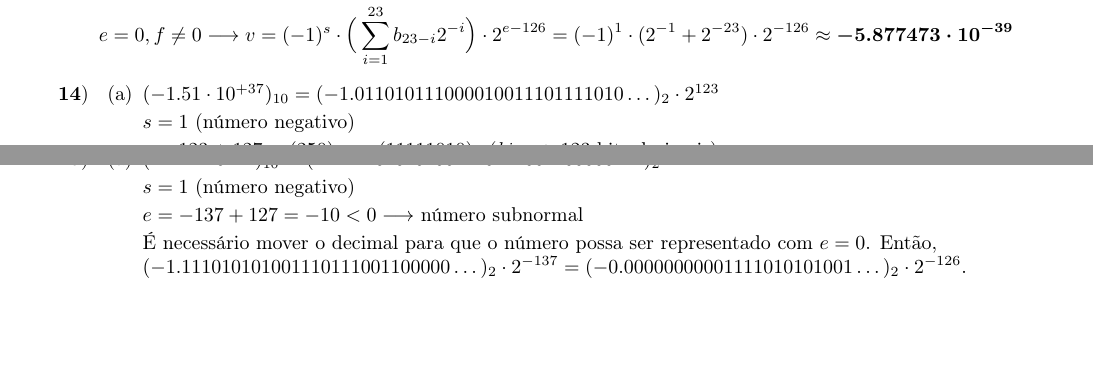
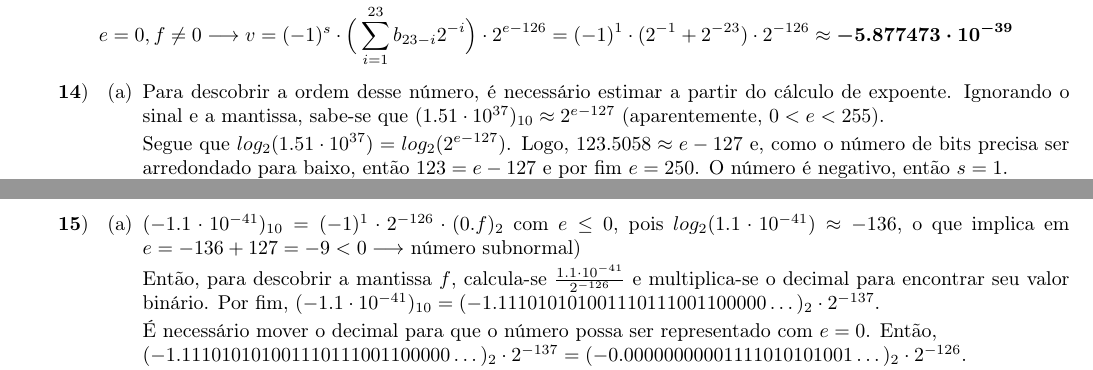
Before and after one commit to zambonin/numerical-recipes, a LaTeX document (chapter_1/solutions.tex): two parts of pages 4 and 5 of 5, joined at a grey line, cut so that both start at the same text, the shorter picture padded with empty space. The pictures show the PDF file chapter_1/solutions.pdf that the author committed with the source.

Commit message:
chapter_1: fixed calculation of very big and small numbers to binary

```diff
--- a/chapter_1/solutions.tex
+++ b/chapter_1/solutions.tex
@@ -471,16 +471,24 @@ v = (-1)^s \cdot \Big(\displaystyle\sum_{i=1}^{23} b_{23-i} 2^{-i} \Big)
 \approx \boldsymbol{-5.877473 \cdot 10^{-39}}$
 
 \item \begin{alphenum}
-\item  $(-1.51 \cdot 10^{+37})_{10} =
-(-1.011010111000010011101111010 \dots)_2 \cdot 2^{123}$
+\item Para descobrir a ordem desse número, é necessário estimar a partir do
+cálculo de expoente. Ignorando o sinal e a mantissa, sabe-se que
+$(1.51 \cdot 10^{37})_{10} \approx 2^{e - 127}$ (aparentemente, $0 < e < 255$).
 
-$s = 1$ (número negativo)
+Segue que $log_2 (1.51 \cdot 10^{37}) = log_2 (2^{e - 127})$. Logo,
+$123.5058 \approx e - 127$ e, como o número de bits precisa ser arredondado
+para baixo, então $123 = e - 127$ e por fim $e = 250$. O número é negativo,
+então $s = 1$.
 
-$e = 123 + 127 = (250)_{10} = (11111010)_2$
-(\emph{bias} + 123 bits decimais)
+Tem-se então, $(-1.51 \cdot 10^{+37})_{10} =
+(-1)^1 \cdot 2^{250 - 127} \cdot (1.f)_2 \longrightarrow
+\frac{1.51 \cdot 10^{37}}{2^{123}} = (1.f)_2$. Multiplicando sucessivamente o
+decimal obtido, conclui-se que $(-1.51 \cdot 10^{+37})_{10} =
+(-1.011010111000010011101111010 \dots)_2 \cdot 2^{123}$.
 
 $f = (01101011100001001110111)_2 + (1)_2 = (01101011100001001111000)_2$
 (primeiros 23 bits + arredondamento)
+
 Resultado final: \textbf{\begin{tabular}{*{3}{|c}|}
 \hline
 1 & 11111010 & 01101011100001001111000 \\
@@ -498,12 +506,14 @@ $\big\vert\frac{VA - VE}{VE}\big\vert \cdot 100
 
 \item \begin{alphenum}
 
-\item $(-1.1 \cdot 10^{-41})_{10} =
-(-1.111010101001110111001100000 \dots)_2 \cdot 2^{-137}$
+\item $(-1.1 \cdot 10^{-41})_{10} = (-1)^1 \cdot 2^{-126} \cdot (0.f)_2$ com
+$e \leq 0$, pois $log_2 (1.1 \cdot 10^{-41}) \approx -136$, o que implica em
+$e = -136 + 127 = -9 < 0 \longrightarrow$ número subnormal)
 
-$s = 1$ (número negativo)
-
-$e = -137 + 127 = -10 < 0 \longrightarrow$ número subnormal
+Então, para descobrir a mantissa $f$, calcula-se
+$\frac{1.1 \cdot 10^{-41}}{2^{-126}}$ e multiplica-se o decimal para encontrar
+seu valor binário. Por fim, $(-1.1 \cdot 10^{-41})_{10} =
+(-1.111010101001110111001100000 \dots)_2 \cdot 2^{-137}$.
 
 É necessário mover o decimal para que o número possa ser representado com $e =
 0$. Então, \\
```
Also changed, not shown: chapter_1/solutions.pdf, chapter_1/solutions.tex (4 more changed lines).
